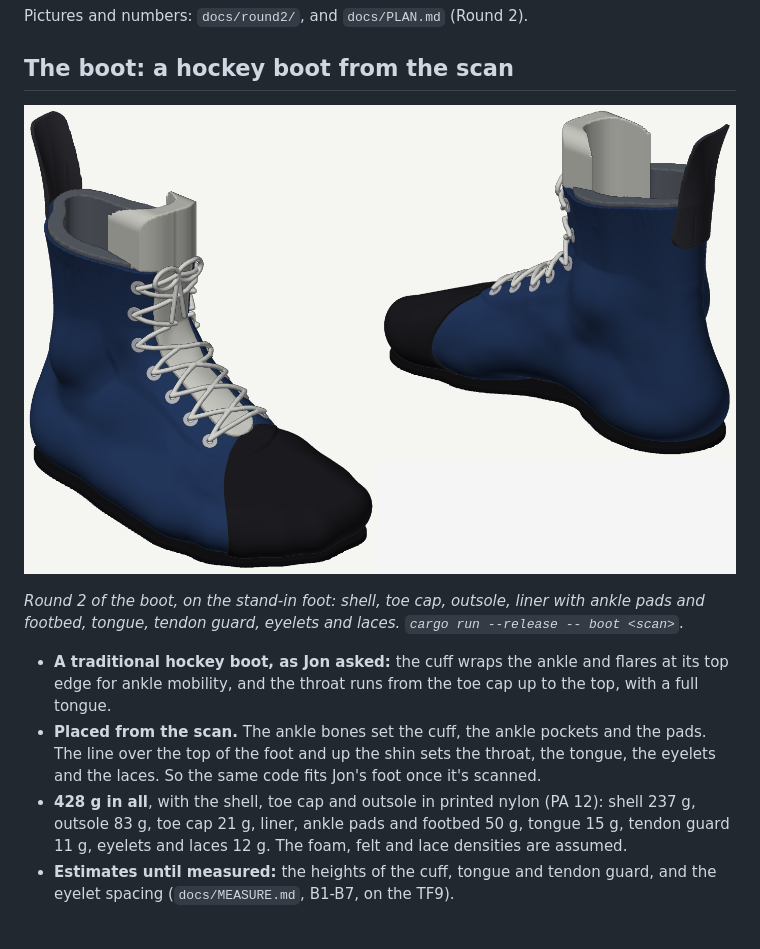
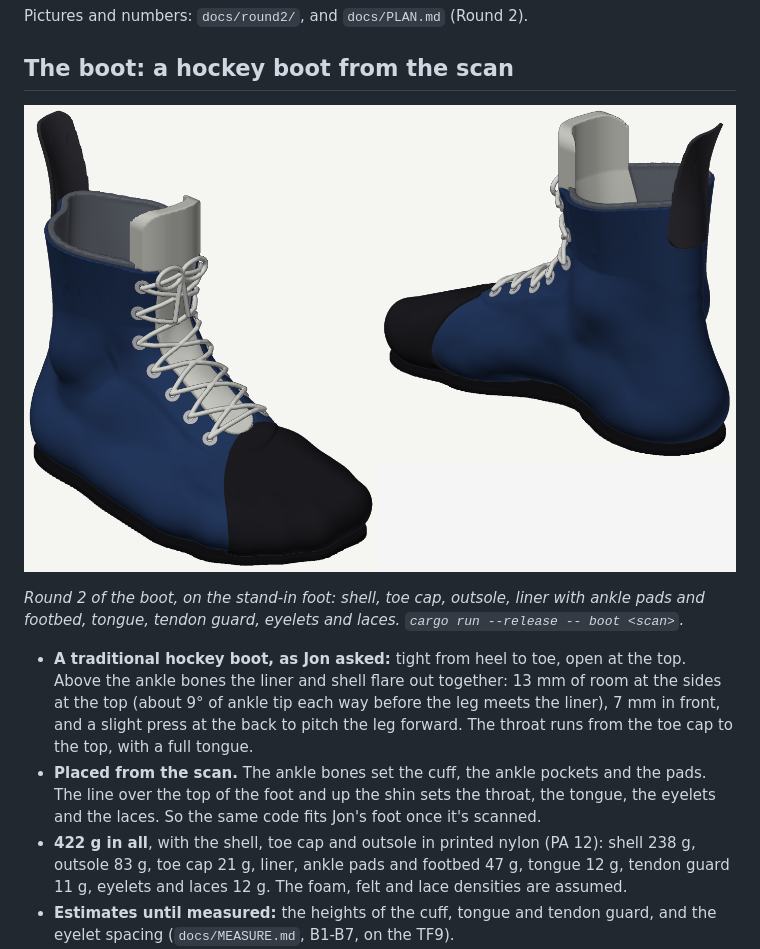
Before and after one commit to YoungMoolahBaby/custom-skate, a Markdown page: README.md, the part around the change. Rendered like a GitHub page; pictures changed too: docs/boot/boot_hero.png; blank space fills up the shorter version.

```diff
--- a/README.md
+++ b/README.md
@@ -154,13 +154,16 @@ Pictures and numbers: `docs/round2/`, and `docs/PLAN.md` (Round 2).
 *Round 2 of the boot, on the stand-in foot: shell, toe cap, outsole, liner with ankle pads and
 footbed, tongue, tendon guard, eyelets and laces. `cargo run --release -- boot <scan>`.*
 
-- **A traditional hockey boot, as Jon asked:** the cuff wraps the ankle and flares at its top
-  edge for ankle mobility, and the throat runs from the toe cap up to the top, with a full tongue.
+- **A traditional hockey boot, as Jon asked:** tight from heel to toe, open at the top. Above the
+  ankle bones the liner and shell flare out together: 13 mm of room at the sides at the top
+  (about 9° of ankle tip each way before the leg meets the liner), 7 mm in front, and a slight
+  press at the back to pitch the leg forward. The throat runs from the toe cap to the top, with a
+  full tongue.
 - **Placed from the scan.** The ankle bones set the cuff, the ankle pockets and the pads. The
   line over the top of the foot and up the shin sets the throat, the tongue, the eyelets and the
   laces. So the same code fits Jon's foot once it's scanned.
-- **428 g in all**, with the shell, toe cap and outsole in printed nylon (PA 12): shell 237 g,
-  outsole 83 g, toe cap 21 g, liner, ankle pads and footbed 50 g, tongue 15 g, tendon guard 11 g,
+- **422 g in all**, with the shell, toe cap and outsole in printed nylon (PA 12): shell 238 g,
+  outsole 83 g, toe cap 21 g, liner, ankle pads and footbed 47 g, tongue 12 g, tendon guard 11 g,
   eyelets and laces 12 g. The foam, felt and lace densities are assumed.
 - **Estimates until measured:** the heights of the cuff, tongue and tendon guard, and the
   eyelet spacing (`docs/MEASURE.md`, B1-B7, on the TF9).
```
Also changed, not shown: docs/CORTENFORGE.md (+27 -11 lines), docs/PLAN.md (+34 -11 lines), docs/boot/boot.png, docs/boot/boot_parts.png, docs/boot/boot_section_ankle.png, docs/boot/boot_section_lengthwise.png, 6 other files.
